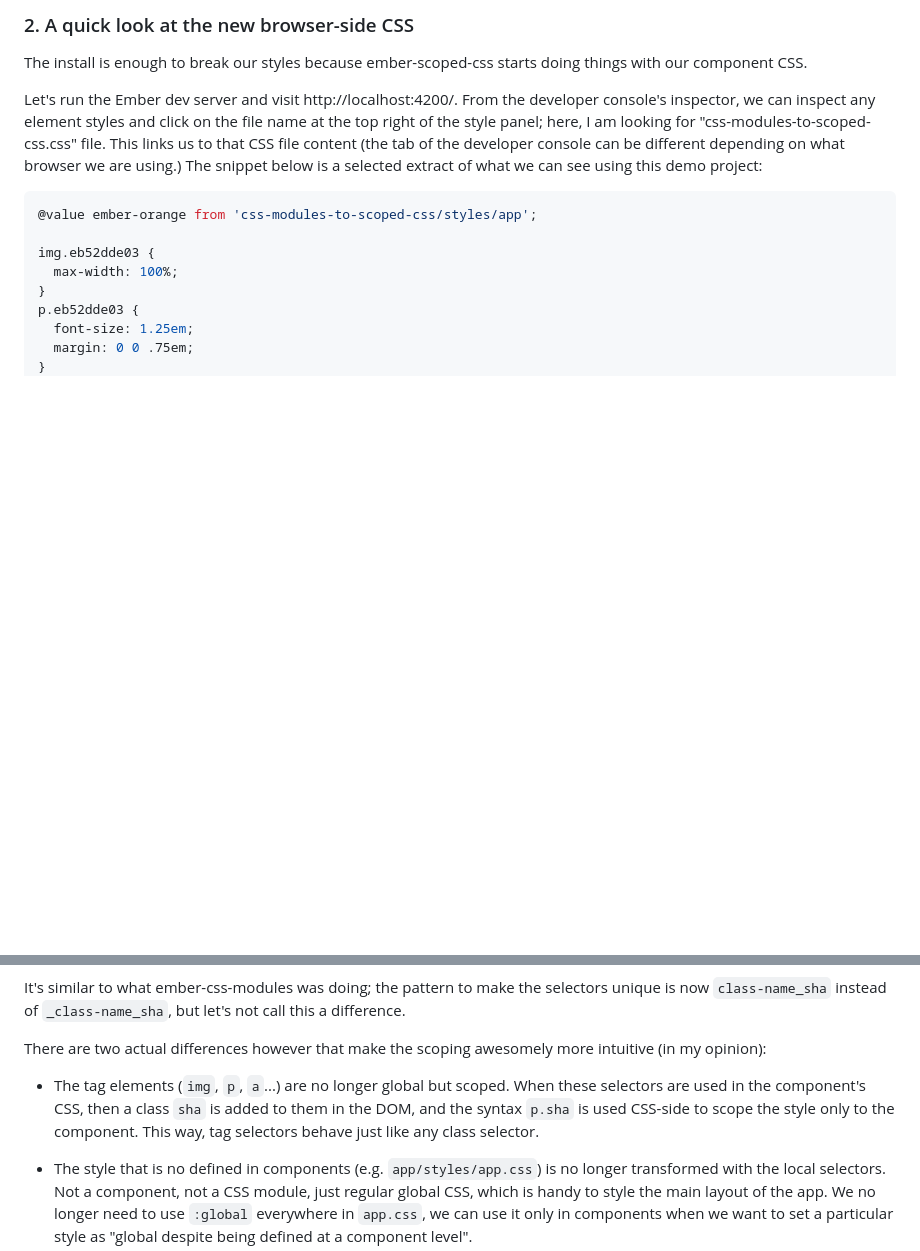
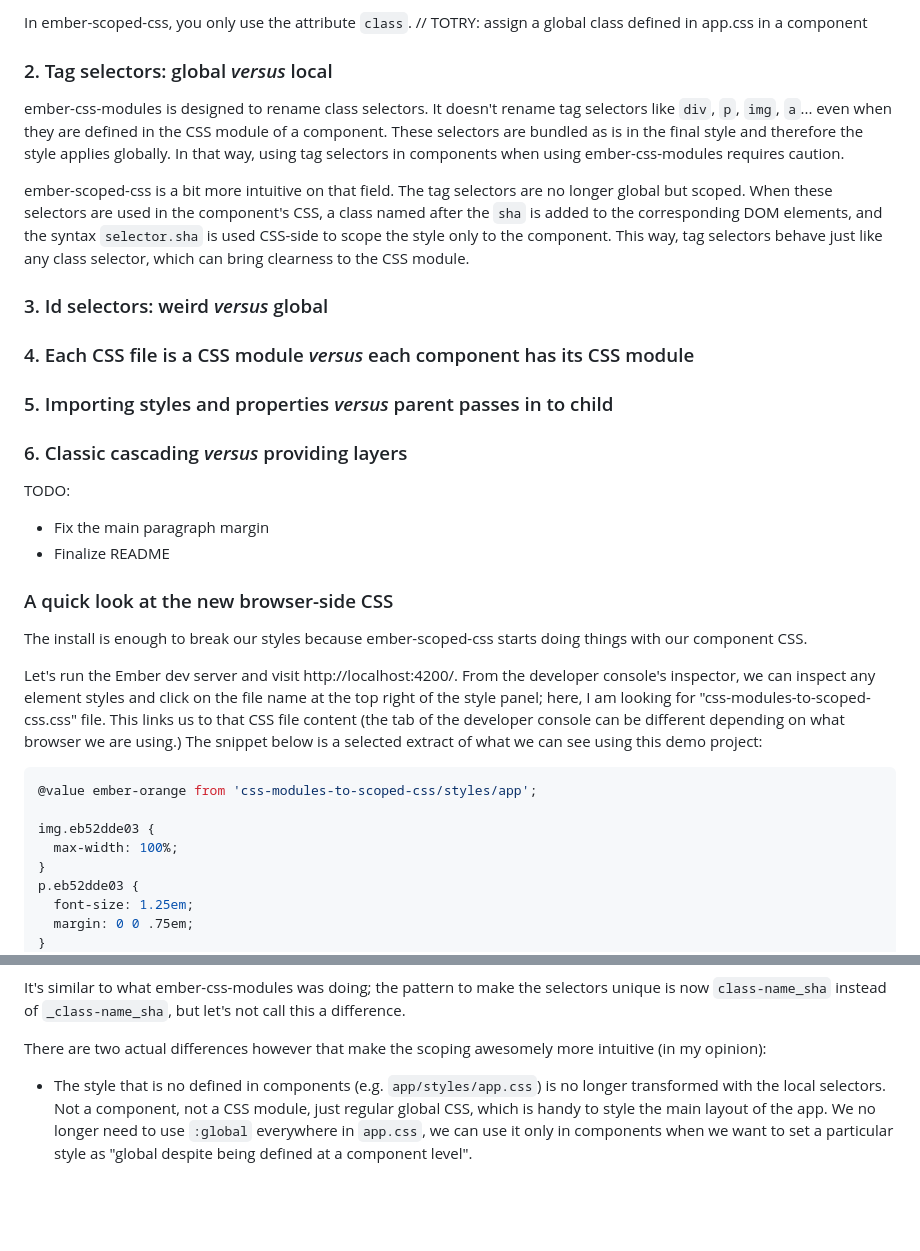
Before and after one commit to BlueCutOfficial/css-modules-to-scoped-css, a Markdown page: README.md, 2 parts joined by grey strips. Rendered like a GitHub page; blank space fills up the shorter version.

```diff
--- a/README.md
+++ b/README.md
@@ -42,5 +47,29 @@ We don't need any further configuration in this demo, but [there are available o
 
-### 2. A quick look at the new browser-side CSS
+In ember-scoped-css, you only use the attribute `class`. // TOTRY: assign a global class defined in app.css in a component
+
+### 2. Tag selectors: global _versus_ local
+
+ember-css-modules is designed to rename class selectors. It doesn't rename tag selectors like `div`, `p`, `img`, `a`... even when they are defined in the CSS module of a component. These selectors are bundled as is in the final style and therefore the style applies globally. In that way, using tag selectors in components when using ember-css-modules requires caution.
+
+ember-scoped-css is a bit more intuitive on that field. The tag selectors are no longer global but scoped. When these selectors are used in the component's CSS, a class named after the `sha` is added to the corresponding DOM elements, and the syntax `selector.sha` is used CSS-side to scope the style only to the component. This way, tag selectors behave just like any class selector, which can bring clearness to the CSS module.
+
+### 3. Id selectors: weird _versus_ global
+
+### 4. Each CSS file is a CSS module _versus_ each component has its CSS module
+
+### 5. Importing styles and properties _versus_ parent passes in to child
+
+### 6. Classic cascading _versus_ providing layers
+
+
+TODO:
+
+- Fix the main paragraph margin
+- Finalize README
+
+
+
+### A quick look at the new browser-side CSS
 
 The install is enough to break our styles because ember-scoped-css starts doing things with our component CSS.
 
@@ -84,7 +113,6 @@ It's similar to what ember-css-modules was doing; the pattern to make the select
 
 There are two actual differences however that make the scoping awesomely more intuitive (in my opinion):
 
-- The tag elements (`img`, `p`, `a`...) are no longer global but scoped. When these selectors are used in the component's CSS, then a class `sha` is added to them in the DOM, and the syntax `p.sha` is used CSS-side to scope the style only to the component. This way, tag selectors behave just like any class selector.
 
 - The style that is no defined in components (e.g. `app/styles/app.css`) is no longer transformed with the local selectors. Not a component, not a CSS module, just regular global CSS, which is handy to style the main layout of the app. We no longer need to use `:global` everywhere in `app.css`, we can use it only in components when we want to set a particular style as "global despite being defined at a component level".
 
```
Also changed, not shown: other parts of README.md (+17 -12 lines), demo-screenshot.png.
